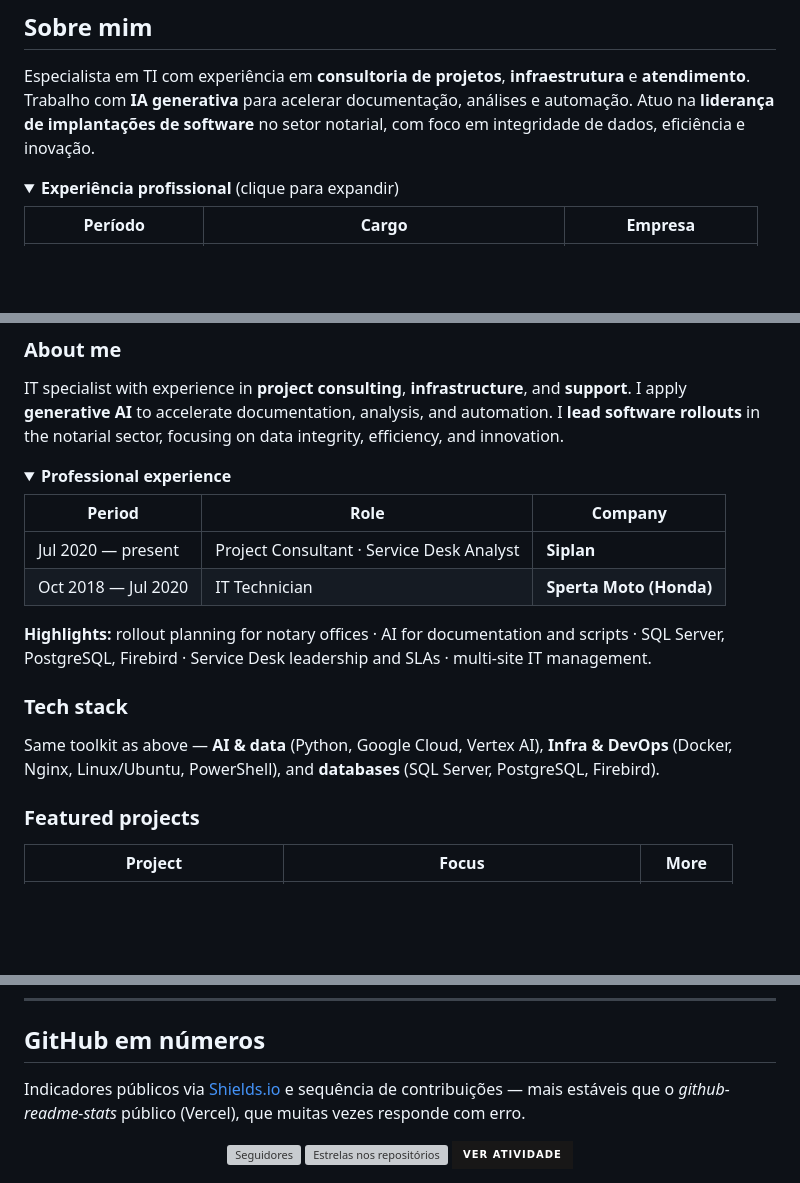
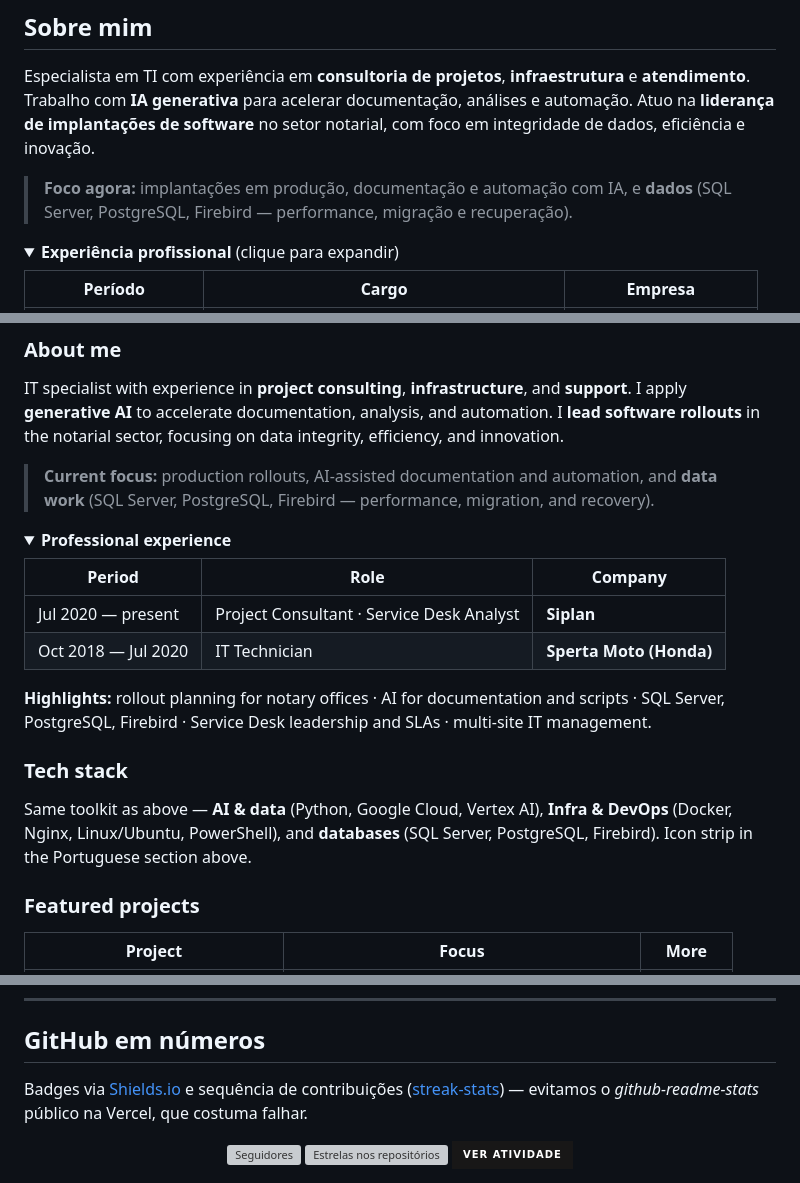
Before and after one commit to BrunoHF04/BrunoHF04, a Markdown page: README.md, 3 parts joined by grey strips. Drawn GitHub-style; folded sections open; badges without logos; blank space fills up the shorter version; grey boxes are pictures that could not be loaded.

Commit message:
feat(readme): visitas, foco atual, skill icons e diagrama Mermaid
Made-with: Cursor

```diff
--- a/README.md
+++ b/README.md
@@ -19,6 +21,8 @@
 ## Sobre mim
 
 Especialista em TI com experiência em **consultoria de projetos**, **infraestrutura** e **atendimento**. Trabalho com **IA generativa** para acelerar documentação, análises e automação. Atuo na **liderança de implantações de software** no setor notarial, com foco em integridade de dados, eficiência e inovação.
+
+> **Foco agora:** implantações em produção, documentação e automação com IA, e **dados** (SQL Server, PostgreSQL, Firebird — performance, migração e recuperação).
 
 <details>
 <summary><strong>Experiência profissional</strong> (clique para expandir)</summary>
@@ -105,6 +125,8 @@ Especialista em TI com experiência em **consultoria de projetos**, **infraestru
 
 IT specialist with experience in **project consulting**, **infrastructure**, and **support**. I apply **generative AI** to accelerate documentation, analysis, and automation. I **lead software rollouts** in the notarial sector, focusing on data integrity, efficiency, and innovation.
 
+> **Current focus:** production rollouts, AI-assisted documentation and automation, and **data work** (SQL Server, PostgreSQL, Firebird — performance, migration, and recovery).
+
 <details>
 <summary><strong>Professional experience</strong></summary>
 
@@ -119,7 +141,7 @@ IT specialist with experience in **project consulting**, **infrastructure**, and
 
 ### Tech stack
 
-Same toolkit as above — **AI & data** (Python, Google Cloud, Vertex AI), **Infra & DevOps** (Docker, Nginx, Linux/Ubuntu, PowerShell), and **databases** (SQL Server, PostgreSQL, Firebird).
+Same toolkit as above — **AI & data** (Python, Google Cloud, Vertex AI), **Infra & DevOps** (Docker, Nginx, Linux/Ubuntu, PowerShell), and **databases** (SQL Server, PostgreSQL, Firebird). Icon strip in the Portuguese section above.
 
 ### Featured projects
 
@@ -166,7 +188,7 @@ Open to **IT projects**, **consulting**, and **collaborations** where AI and sol
 
 ## GitHub em números
 
-Indicadores públicos via [Shields.io](https://shields.io) e sequência de contribuições — mais estáveis que o *github-readme-stats* público (Vercel), que muitas vezes responde com erro.
+Badges via [Shields.io](https://shields.io) e sequência de contribuições ([streak-stats](https://github.com/DenverCoder1/github-readme-streak-stats)) — evitamos o *github-readme-stats* público na Vercel, que costuma falhar.
 
 <div align="center">
 
```
Also changed, not shown: other parts of README.md (+18 -0 lines).
